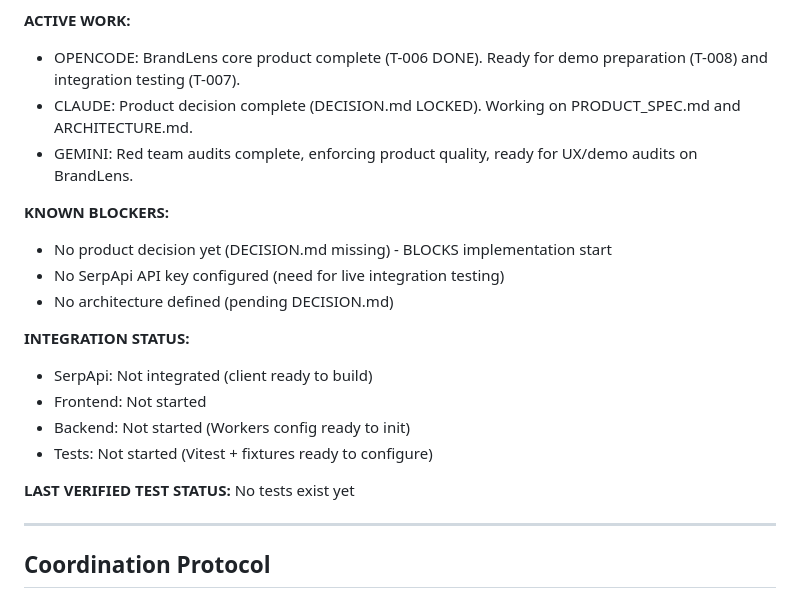
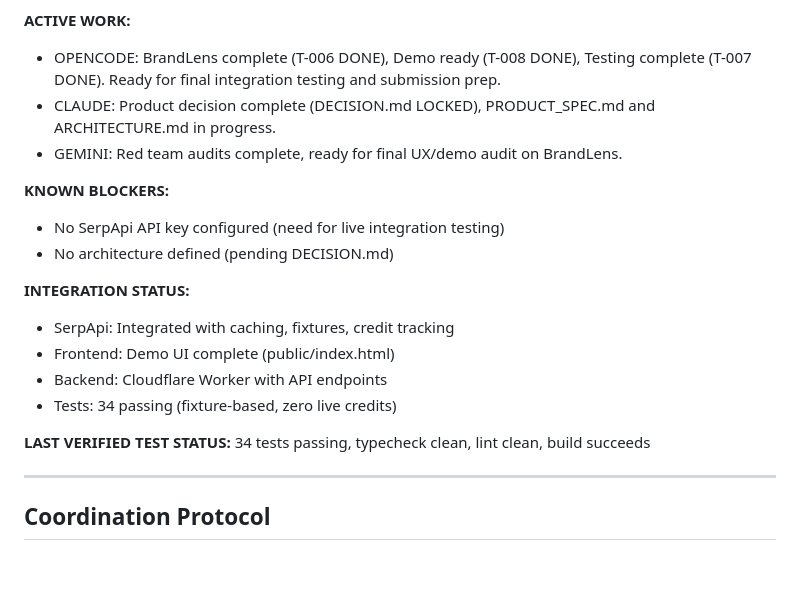
Before and after one commit to ThatKJ/Beacontra, a Markdown page: docs/AI_COORDINATION.md, the part around the change. Rendered like a GitHub page; blank space fills up the shorter version.

```diff
--- a/docs/AI_COORDINATION.md
+++ b/docs/AI_COORDINATION.md
@@ -19,22 +19,21 @@
 - docs/DECISION_CHALLENGES.md (Gemini conflict protocol - pending)
 
 **ACTIVE WORK:**
-- OPENCODE: BrandLens core product complete (T-006 DONE). Ready for demo preparation (T-008) and integration testing (T-007).
-- CLAUDE: Product decision complete (DECISION.md LOCKED). Working on PRODUCT_SPEC.md and ARCHITECTURE.md.
-- GEMINI: Red team audits complete, enforcing product quality, ready for UX/demo audits on BrandLens.
+- OPENCODE: BrandLens complete (T-006 DONE), Demo ready (T-008 DONE), Testing complete (T-007 DONE). Ready for final integration testing and submission prep.
+- CLAUDE: Product decision complete (DECISION.md LOCKED), PRODUCT_SPEC.md and ARCHITECTURE.md in progress.
+- GEMINI: Red team audits complete, ready for final UX/demo audit on BrandLens.
 
 **KNOWN BLOCKERS:**
-- No product decision yet (DECISION.md missing) - BLOCKS implementation start
 - No SerpApi API key configured (need for live integration testing)
 - No architecture defined (pending DECISION.md)
 
 **INTEGRATION STATUS:**
-- SerpApi: Not integrated (client ready to build)
-- Frontend: Not started
-- Backend: Not started (Workers config ready to init)
-- Tests: Not started (Vitest + fixtures ready to configure)
+- SerpApi: Integrated with caching, fixtures, credit tracking
+- Frontend: Demo UI complete (public/index.html)
+- Backend: Cloudflare Worker with API endpoints
+- Tests: 34 passing (fixture-based, zero live credits)
 
-**LAST VERIFIED TEST STATUS:** No tests exist yet
+**LAST VERIFIED TEST STATUS:** 34 tests passing, typecheck clean, lint clean, build succeeds
 
 ---
 
```
Also changed, not shown: docs/TASK_BOARD.md (+9 -7 lines).
